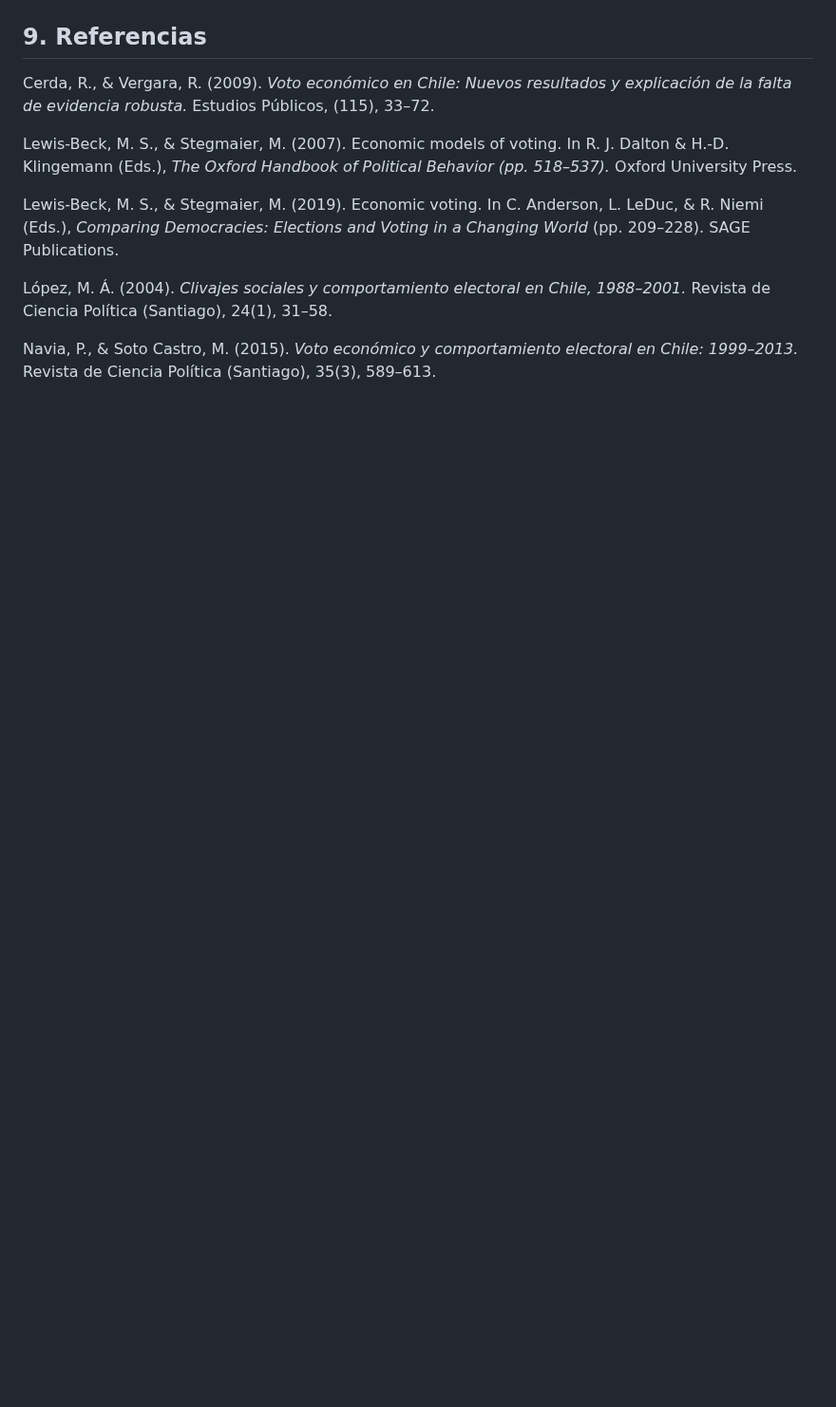
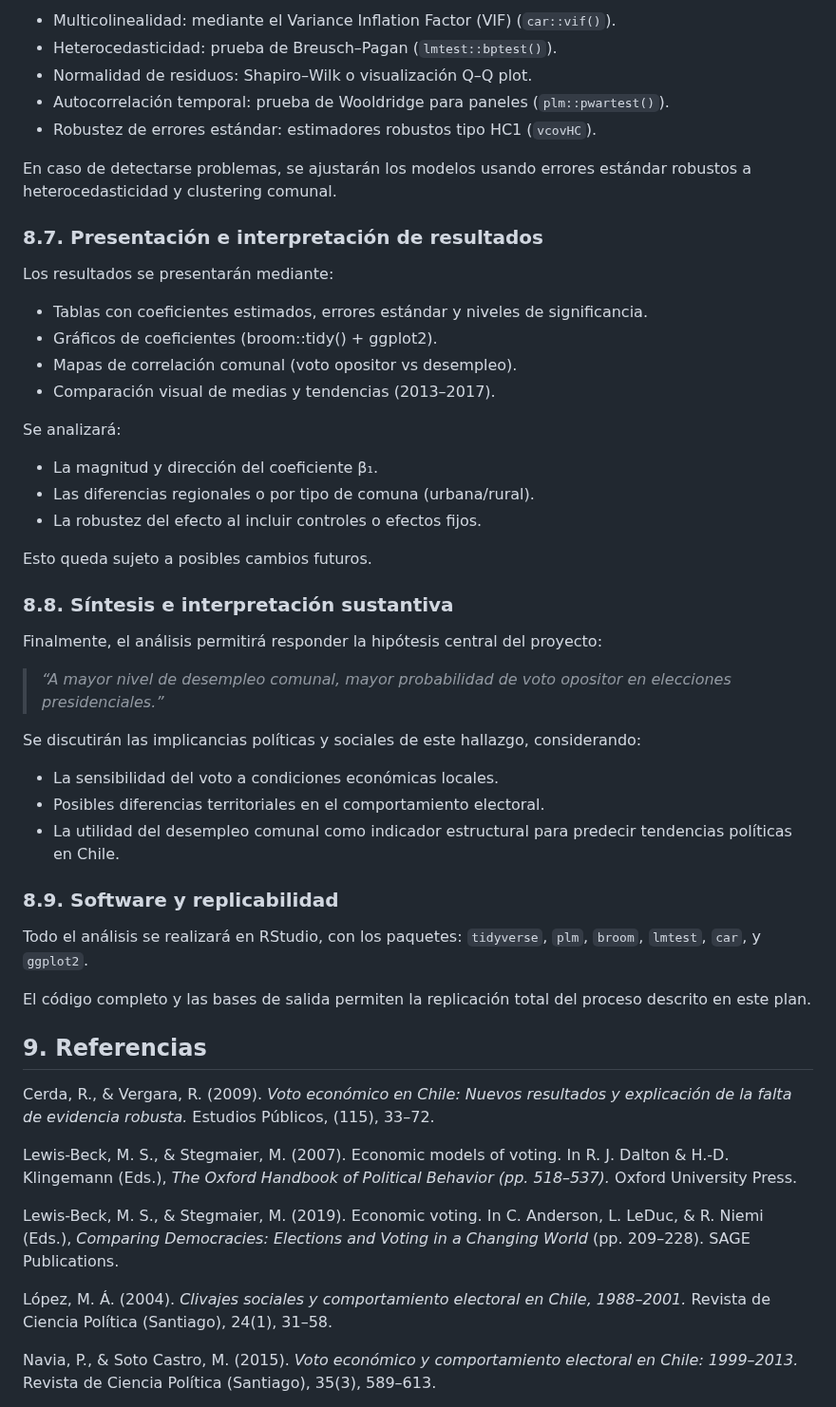
Before and after one commit to mariagracia-abbottcontreras/proyecto_icp5006, a Markdown page: README.md, the part around one of its changes. Shown at 95% size. Rendered like a GitHub page; blank space fills up the shorter version.

```diff
--- a/README.md
+++ b/README.md
@@ -219,3 +293,45 @@ Se construirá como:
+- Multicolinealidad: mediante el Variance Inflation Factor (VIF) (`car::vif()`).
+- Heterocedasticidad: prueba de Breusch–Pagan (`lmtest::bptest()`).
+- Normalidad de residuos: Shapiro–Wilk o visualización Q–Q plot.
+- Autocorrelación temporal: prueba de Wooldridge para paneles (`plm::pwartest()`).
+- Robustez de errores estándar: estimadores robustos tipo HC1 (`vcovHC`).
+
+En caso de detectarse problemas, se ajustarán los modelos usando errores estándar robustos a heterocedasticidad y clustering comunal.
+
+### 8.7. Presentación e interpretación de resultados
+
+Los resultados se presentarán mediante:
+
+- Tablas con coeficientes estimados, errores estándar y niveles de significancia.
+- Gráficos de coeficientes (broom::tidy() + ggplot2).
+- Mapas de correlación comunal (voto opositor vs desempleo).
+- Comparación visual de medias y tendencias (2013–2017).
+
+Se analizará:
+
+- La magnitud y dirección del coeficiente β₁.
+- Las diferencias regionales o por tipo de comuna (urbana/rural).
+- La robustez del efecto al incluir controles o efectos fijos.
+
+Esto queda sujeto a posibles cambios futuros.
+
+### 8.8. Síntesis e interpretación sustantiva
+
+Finalmente, el análisis permitirá responder la hipótesis central del proyecto:
+
+> *“A mayor nivel de desempleo comunal, mayor probabilidad de voto opositor en elecciones presidenciales.”*
+
+Se discutirán las implicancias políticas y sociales de este hallazgo, considerando:
+
+- La sensibilidad del voto a condiciones económicas locales.
+- Posibles diferencias territoriales en el comportamiento electoral.
+- La utilidad del desempleo comunal como indicador estructural para predecir tendencias políticas en Chile.
+
+### 8.9. Software y replicabilidad
+
+Todo el análisis se realizará en RStudio, con los paquetes: `tidyverse`, `plm`, `broom`, `lmtest`, `car`, y `ggplot2`.
+
+El código completo y las bases de salida permiten la replicación total del proceso descrito en este plan.
 
 ## 9. Referencias
 
```
Also changed, not shown: other parts of README.md (+80 -6 lines).
